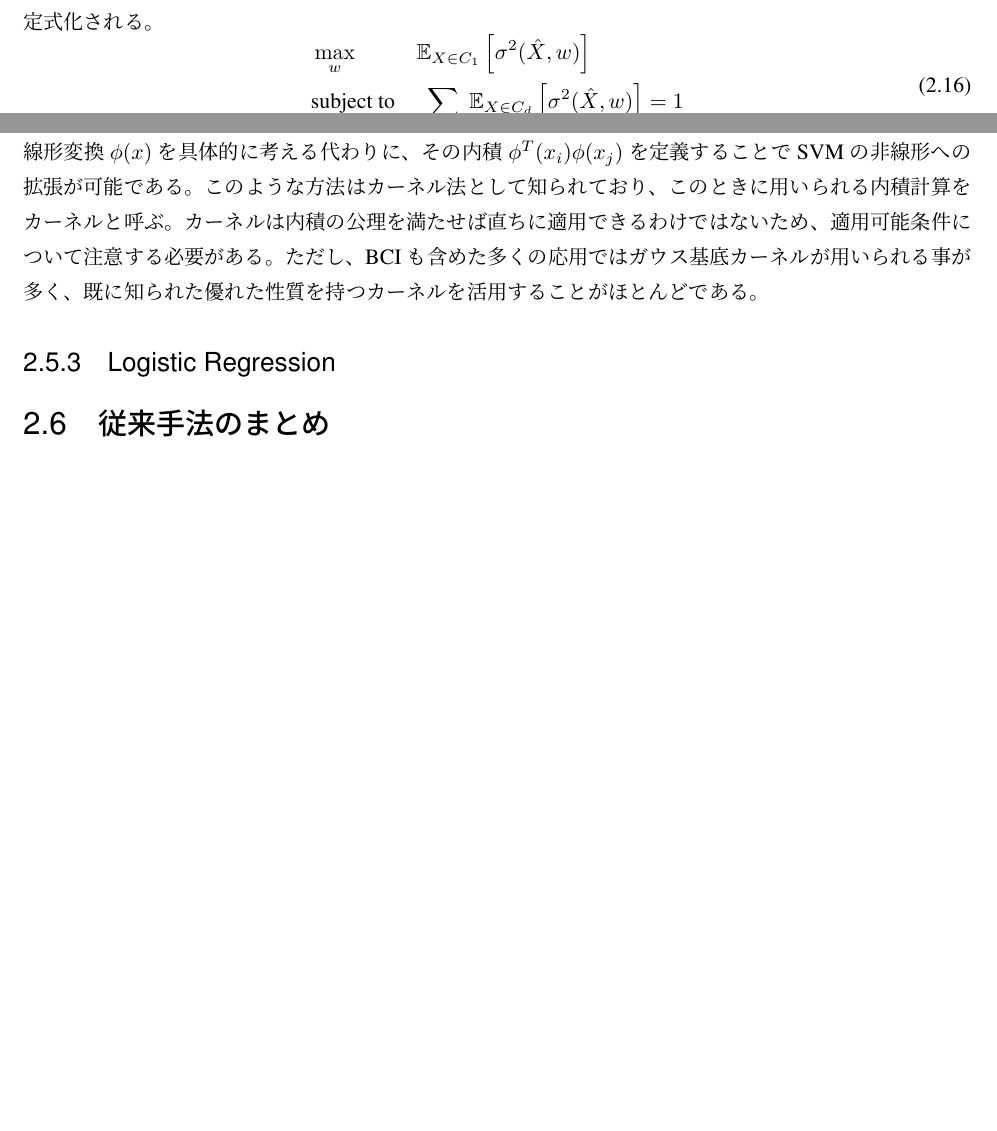
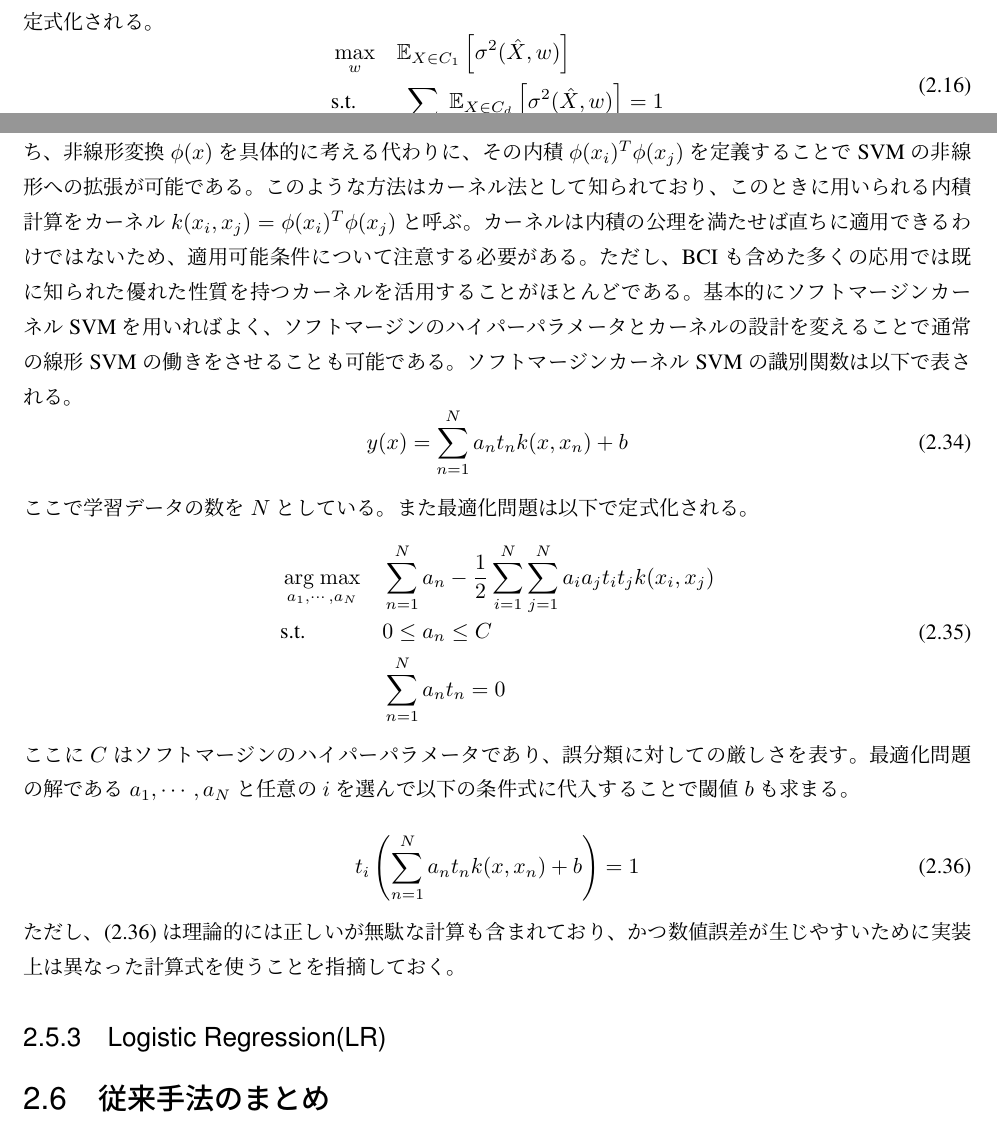
Before and after one commit to sd12037/shuron, a LaTeX thesis (thesis.tex, which reads chapter/chapter2/Discriminant.tex): two parts of pages 11 and 17 of 24 before the commit and two parts of pages 11 and 17 of 25 after it, joined at a grey line, cut so that both start at the same text, the shorter picture padded with empty space. Compiled offline with pLaTeX and dvipdfmx.

Commit message:
svm finish

```diff
--- a/chapter/chapter2/Discriminant.tex
+++ b/chapter/chapter2/Discriminant.tex
@@ -155,10 +163,36 @@ SVMではこのマージン最大化によって以下の分類超平面を定
 また、制約付き最適化問題をラグランジュ法によって変形することで双対問題を獲得することができる。
 双対問題においては非線形変換後の内積のみが必要となり、具体的な非線形変換の計算をデータ\(x\)に対して実施する必要はない。
 すなわち、非線形変換\(\phi(x)\)を具体的に考える代わりに、
-その内積\(\phi^T(x_i)\phi(x_j)\)を定義することでSVMの非線形への拡張が可能である。
-このような方法はカーネル法として知られており、このときに用いられる内積計算をカーネルと呼ぶ。
+その内積\(\phi(x_i)^T\phi(x_j)\)を定義することでSVMの非線形への拡張が可能である。
+このような方法はカーネル法として知られており、このときに用いられる内積計算をカーネル
+\(k(x_i,x_j)=\phi(x_i)^T\phi(x_j)\)と呼ぶ。
 カーネルは内積の公理を満たせば直ちに適用できるわけではないため、適用可能条件について注意する必要がある。
-ただし、BCIも含めた多くの応用ではガウス基底カーネルが用いられる事が多く、
-既に知られた優れた性質を持つカーネルを活用することがほとんどである。
+ただし、BCIも含めた多くの応用では既に知られた優れた性質を持つカーネルを活用することがほとんどである。
+基本的にソフトマージンカーネルSVMを用いればよく、ソフトマージンのハイパーパラメータとカーネルの設計を変えることで
+通常の線形SVMの働きをさせることも可能である。
+ソフトマージンカーネルSVMの識別関数は以下で表される。
+\begin{equation}
+    y(x) = \sum_{n=1}^Na_nt_nk(x,x_n) + b
+\end{equation}
+ここで学習データの数を\(N\)としている。
+また最適化問題は以下で定式化される。
+\begin{equation}
+    \begin{aligned}
+    & \argmax_{a_1,\cdots,a_N}
+    & & \sum_{n=1}^N a_n - \frac{1}{2}\sum_{i=1}^N \sum_{j=1}^N a_ia_jt_it_jk(x_i,x_j) \\
+    & \text{s.t.}
+    & & 0 \leq a_n \leq C  \\
+    & & &  \sum_{n=1}^N a_nt_n=0
+    \end{aligned}
+    \label{eq:kernel SVM}
+\end{equation}
+ここに\(C\)はソフトマージンのハイパーパラメータであり、誤分類に対しての厳しさを表す。
+最適化問題の解である\(a_1,\cdots,a_N\)と任意の\(i\)を選んで以下の条件式に代入することで閾値\(b\)も求まる。
 
-\subsection{Logistic Regression}
+\begin{equation}
+    t_i\left( \sum_{n=1}^Na_nt_nk(x,x_n) + b \right)=1
+    \label{eq:bias}
+\end{equation}
+ただし、(\ref{eq:bias})は理論的には正しいが無駄な計算も含まれており、かつ数値誤差が生じやすいために実装上は異なった計算式を使うことを指摘しておく。
+
+\subsection{Logistic Regression(LR)}
```
Also changed, not shown: chapter/chapter2/CSP.tex (+1 -1 lines), thesis.pdf, chapter/chapter2/Discriminant.tex (36 more changed lines), 5 other files.
